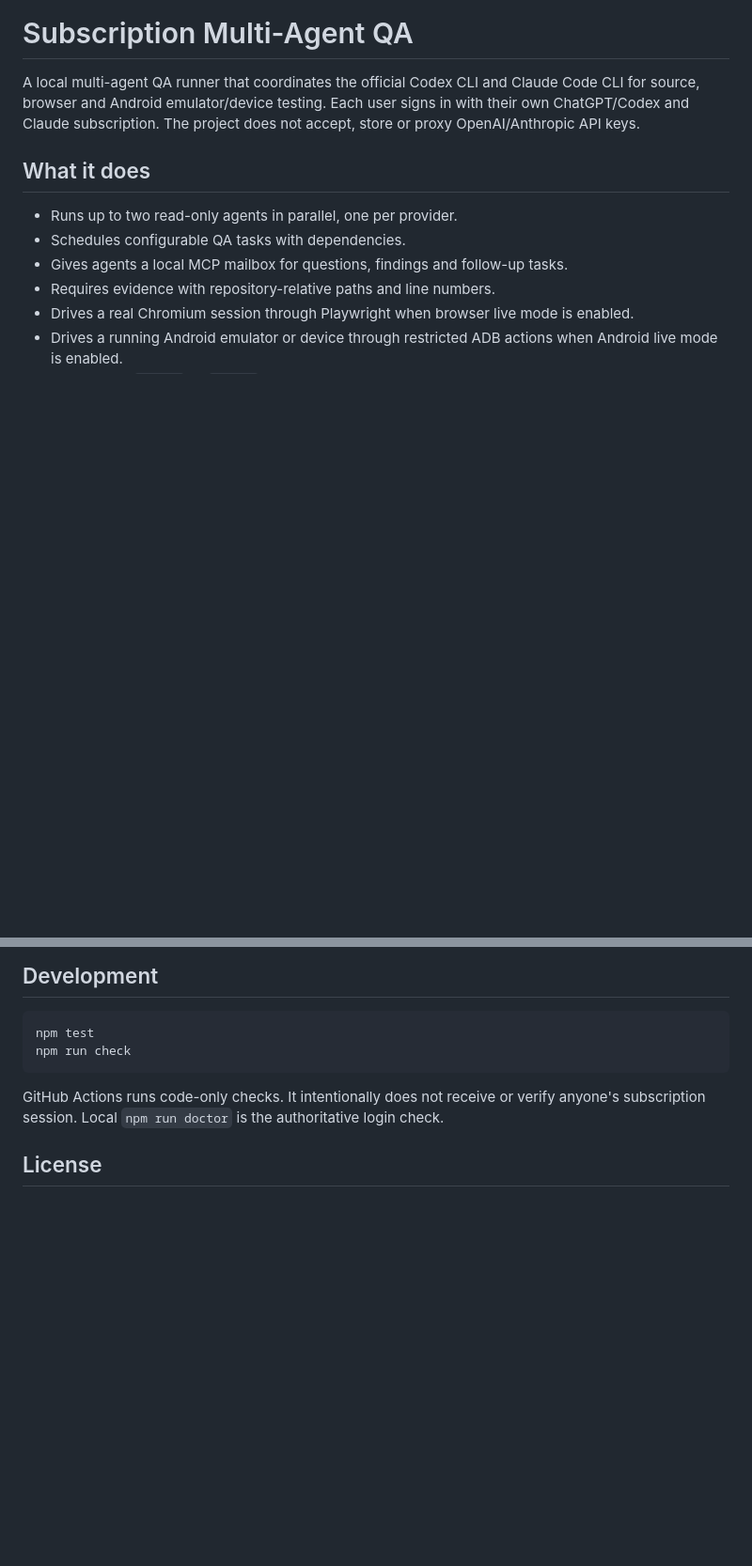
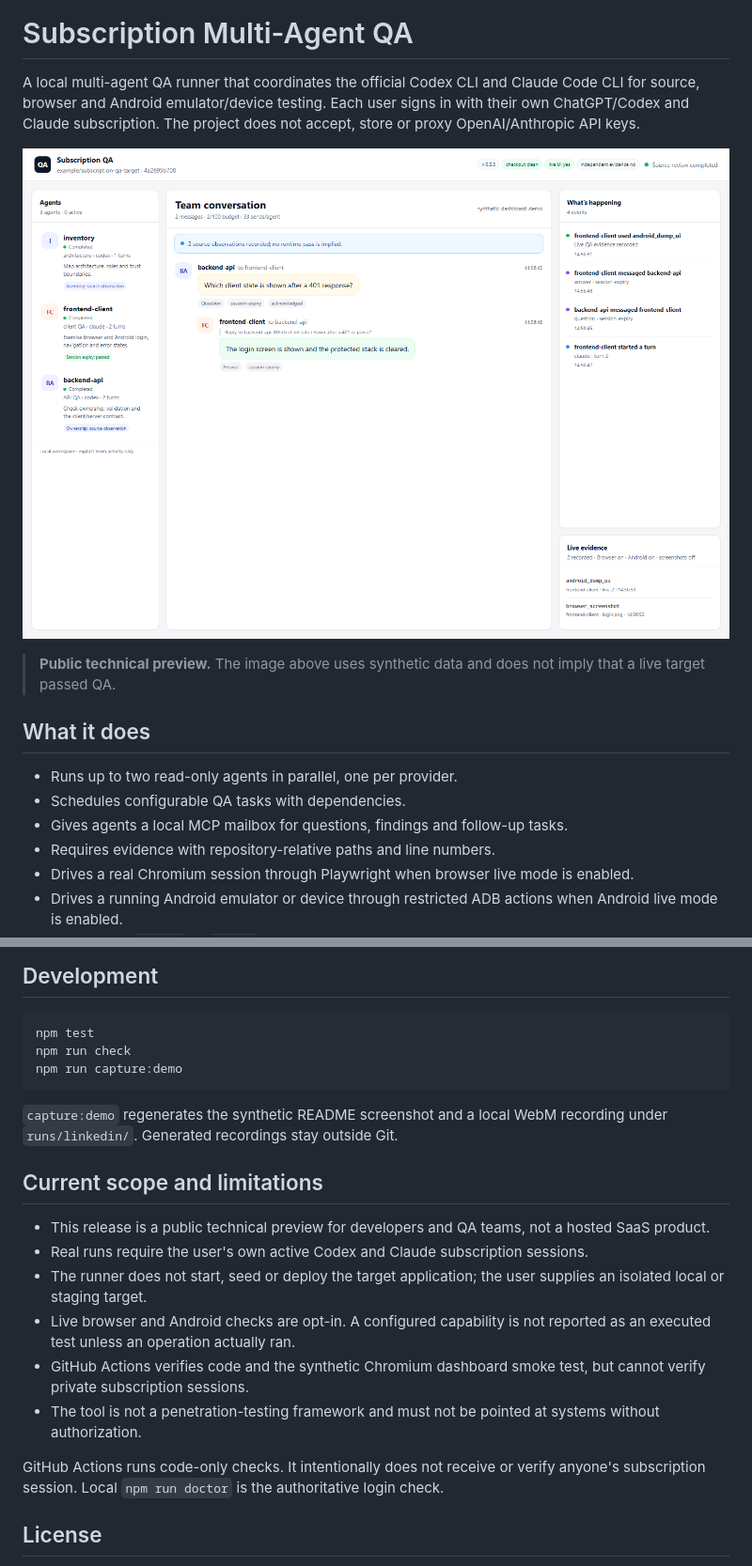
Before and after one commit to elifabanoz/subscription-multi-agent-qa, a Markdown page: README.md, 2 parts joined by grey strips. Shown at 94% size. Rendered like a GitHub page; pictures changed too: docs/assets/dashboard-preview.png (added); blank space fills up the shorter version.

Commit message:
docs: add public preview demo

````diff
--- a/README.md
+++ b/README.md
@@ -4,6 +4,10 @@ A local multi-agent QA runner that coordinates the official Codex CLI and Claude
 browser and Android emulator/device testing.
 Each user signs in with their own ChatGPT/Codex and Claude subscription. The project does not accept,
 store or proxy OpenAI/Anthropic API keys.
+
+![Synthetic Subscription QA dashboard preview](docs/assets/dashboard-preview.png)
+
+> **Public technical preview.** The image above uses synthetic data and does not imply that a live target passed QA.
 
 ## What it does
 
@@ -151,7 +165,20 @@ Review a generated report before sharing it: source paths and project facts may
 ```bash
 npm test
 npm run check
+npm run capture:demo
 ```
+
+`capture:demo` regenerates the synthetic README screenshot and a local WebM recording under
+`runs/linkedin/`. Generated recordings stay outside Git.
+
+## Current scope and limitations
+
+- This release is a public technical preview for developers and QA teams, not a hosted SaaS product.
+- Real runs require the user's own active Codex and Claude subscription sessions.
+- The runner does not start, seed or deploy the target application; the user supplies an isolated local or staging target.
+- Live browser and Android checks are opt-in. A configured capability is not reported as an executed test unless an operation actually ran.
+- GitHub Actions verifies code and the synthetic Chromium dashboard smoke test, but cannot verify private subscription sessions.
+- The tool is not a penetration-testing framework and must not be pointed at systems without authorization.
 
 GitHub Actions runs code-only checks. It intentionally does not receive or verify anyone's subscription
 session. Local `npm run doctor` is the authoritative login check.
````
Also changed, not shown: other parts of README.md (+10 -0 lines), 4 other files.
